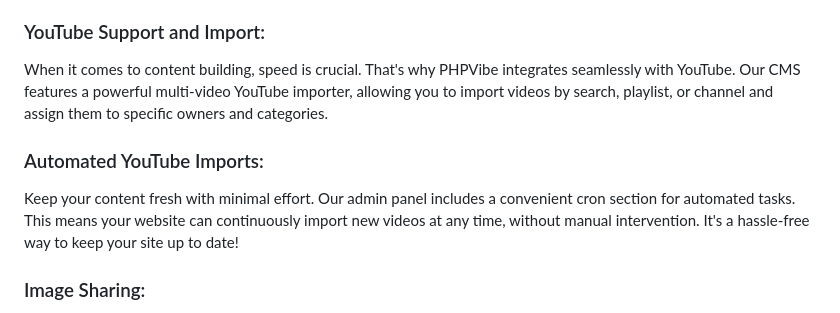
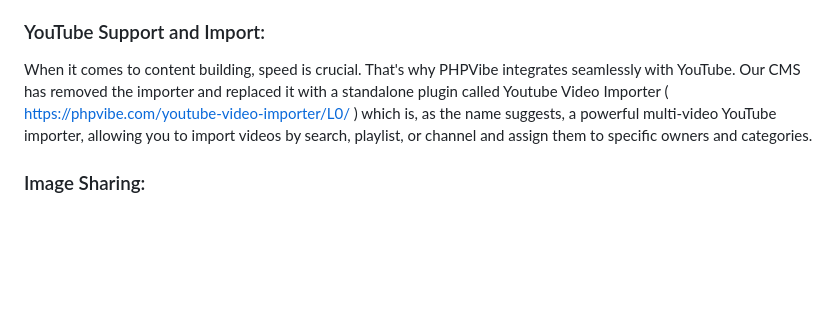
Before and after one commit to PHPVibe/PHPVibe, a Markdown page: README.md, the part around the change. Drawn GitHub-style; blank space fills up the shorter version.

Commit message:
Update README.md
Explained importer slip

```diff
--- a/README.md
+++ b/README.md
@@ -21,10 +21,8 @@ Introducing PHPVibe, the ultimate video-sharing CMS that goes beyond videos, off
 Handle every aspect of video management effortlessly. From video uploads to multiple qualities, ffmpeg commands for video conversion, video processing, management, and thumbnail generation - no coding required! Our CMS includes a video uploader that effortlessly sends chosen ffmpeg commands to the server for smooth video processing. After upload, the videos are automatically converted to the selected quality options as defined in the admin panel.
 
 ### YouTube Support and Import:
-When it comes to content building, speed is crucial. That's why PHPVibe integrates seamlessly with YouTube. Our CMS features a powerful multi-video YouTube importer, allowing you to import videos by search, playlist, or channel and assign them to specific owners and categories.
-
-### Automated YouTube Imports:
-Keep your content fresh with minimal effort. Our admin panel includes a convenient cron section for automated tasks. This means your website can continuously import new videos at any time, without manual intervention. It's a hassle-free way to keep your site up to date!
+When it comes to content building, speed is crucial. That's why PHPVibe integrates seamlessly with YouTube. Our CMS has removed the importer and replaced it with a standalone plugin called Youtube Video Importer
+ ( https://phpvibe.com/youtube-video-importer/L0/  ) which is, as the name suggests, a powerful multi-video YouTube importer, allowing you to import videos by search, playlist, or channel and assign them to specific owners and categories.
 
 ### Image Sharing:
 Tap into the immense popularity of picture sharing. With the rise of platforms like Instagram, WeHeartIt, and Pinterest, the demand for image sharing has skyrocketed. PHPVibe allows users to easily upload pictures, satisfying their desire to share visual content.
```
